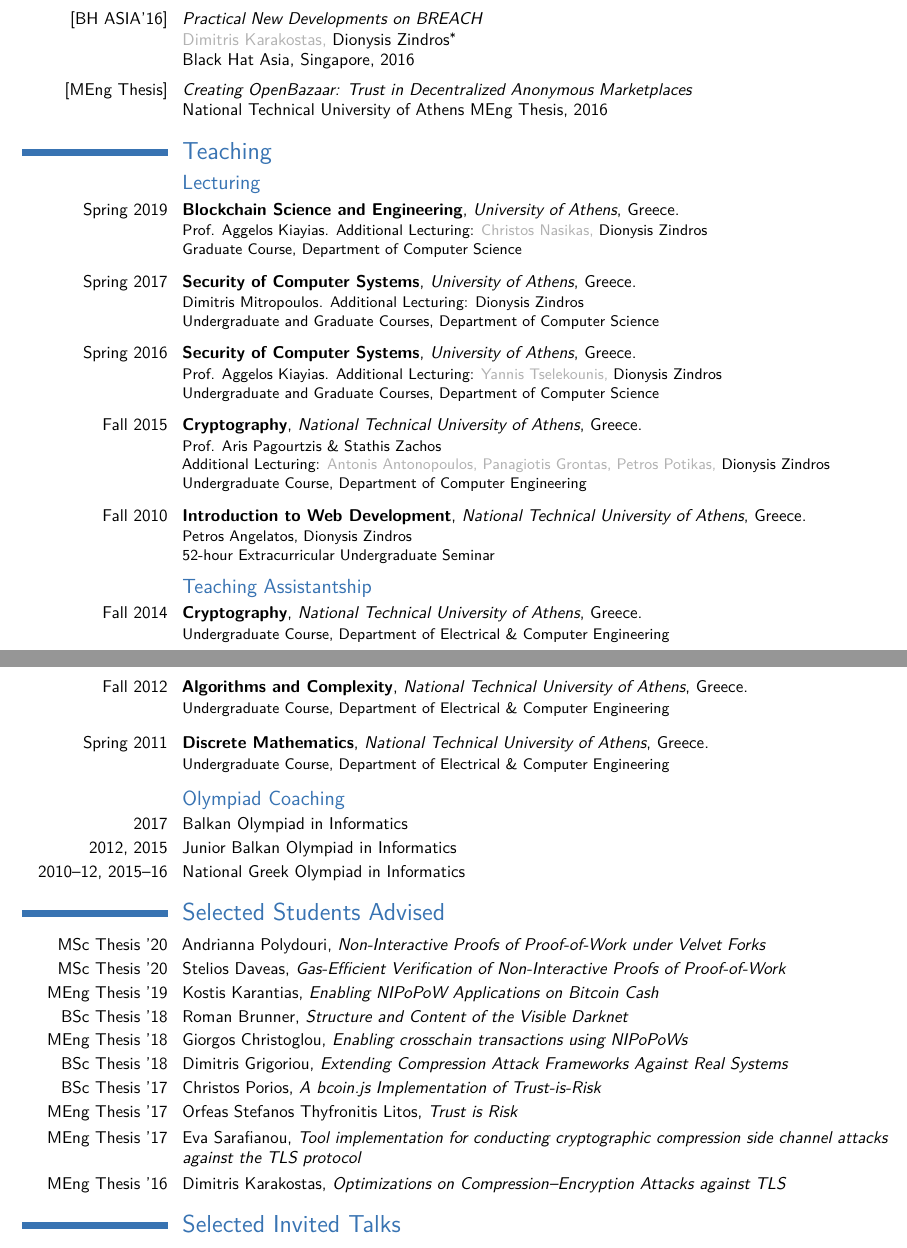
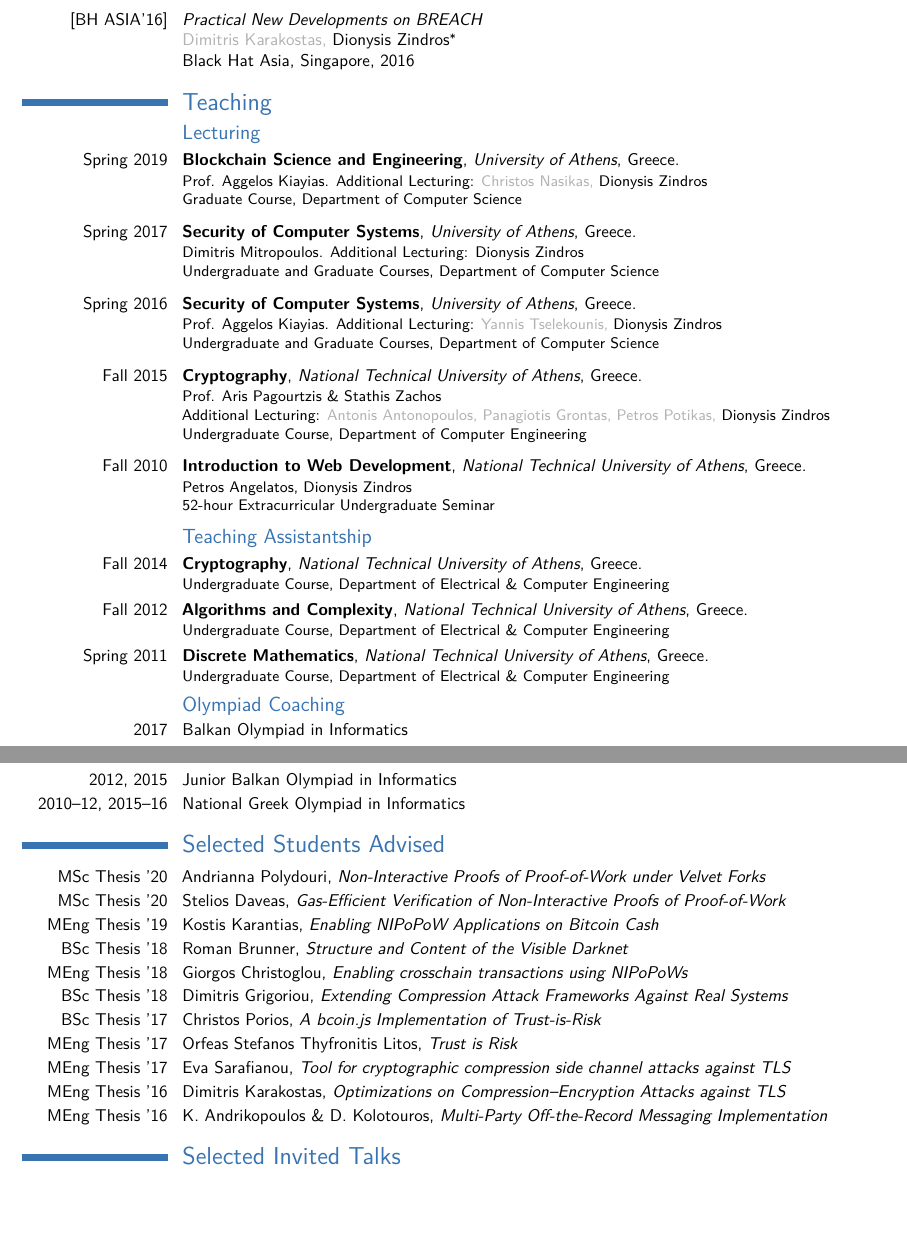
Before and after one commit to dionyziz/cv, a LaTeX CV (cv2.tex): two parts of pages 2 and 3 of 3, joined at a grey line, cut so that both start at the same text, the shorter picture padded with empty space. Compiled offline with pdfLaTeX.

Commit message:
Shortening

```diff
--- a/cv2.tex
+++ b/cv2.tex
@@ -264,15 +266,15 @@ Black Hat Europe, London, UK, 2016%
 {\color[rgb]{0.7,0.7,0.7}Dimitris Karakostas, {\color{black}Dionysis Zindros\footnotemark[1]}}\newline{}%
 Black Hat Asia, Singapore, 2016%
 }
-\iflong
-\vspace{2pt}
-\cvitem{[MEng Thesis]}{%
-\textit{\href{https://dionyziz.com/pseudonymous-trust-2.pdf}{Creating OpenBazaar: Trust in Decentralized Anonymous Marketplaces}}\newline{}%
-% {\color{black}Dionysis Zindros}\newline{}%
-National Technical University of Athens MEng Thesis, 2016
-%
-}
-\fi
+% \iflong
+% \vspace{2pt}
+% \cvitem{[MEng Thesis]}{%
+% \textit{\href{https://dionyziz.com/pseudonymous-trust-2.pdf}{OpenBazaar: Trust in Decentralized Anonymous Marketplaces}}\newline{}%
+% % {\color{black}Dionysis Zindros}\newline{}%
+% National Technical University of Athens MEng Thesis, 2016
+% %
+% }
+% \fi
 
 \section{Teaching}
 \subsection{Lecturing}
@@ -312,17 +314,15 @@ Petros Angelatos, Dionysis Zindros\newline{}
 
 \subsection{Teaching Assistantship}
 \iflong
-\iflong
-\cventry[8pt]{Fall 2014}{Cryptography}{National Technical University of Athens}{Greece}{}{%
+\cventry[2pt]{Fall 2014}{Cryptography}{National Technical University of Athens}{Greece}{}{%
 % Prof. Aris Pagourtzis \& Stathis Zachos\newline{}
 Undergraduate Course, Department of Electrical \& Computer Engineering
 }
-\fi
-\cventry[8pt]{Fall 2012}{Algorithms and Complexity}{National Technical University of Athens}{Greece}{}{%
+\cventry[2pt]{Fall 2012}{Algorithms and Complexity}{National Technical University of Athens}{Greece}{}{%
 % Prof. Dimitris Fotakis \& Stathis Zachos\newline{}
 Undergraduate Course, Department of Electrical \& Computer Engineering
 }
-\cventry[8pt]{Spring 2011}{Discrete Mathematics}{National Technical University of Athens}{Greece}{}{%
+\cventry[2pt]{Spring 2011}{Discrete Mathematics}{National Technical University of Athens}{Greece}{}{%
 % Prof. Foto Afrati \& Dimitris Fotakis\newline{}
 Undergraduate Course, Department of Electrical \& Computer Engineering
 }
@@ -342,10 +342,12 @@ Undergraduate Course, Department of Electrical \& Computer Engineering
 % \textbf{\href{https://web-class.gr/}{Web-class}}. 50-hour seminar.\\
 % \sectionsep
 %
+\iflong
 \subsection{Olympiad Coaching}
 \cvitem[2pt]{2017}{Balkan Olympiad in Informatics}
 \cvitem[2pt]{2012, 2015}{Junior Balkan Olympiad in Informatics}
 \cvitem[2pt]{2010--12, 2015--16}{National Greek Olympiad in Informatics}
+\fi
 
 \iflong
 \section{Selected Students Advised}
@@ -359,16 +361,16 @@ Undergraduate Course, Department of Electrical \& Computer Engineering
 % \cvitem[2pt]{MSc Thesis '19}{Orestis Konstantinidis, \textit{Monero Mining: CryptoNight Analysis}}
 \fi
 \cvitem[2pt]{BSc Thesis '18}{Roman Brunner, \textit{Structure and Content of the Visible Darknet}}
+\iflong
 \cvitem[2pt]{MEng Thesis '18}{Giorgos Christoglou, \textit{Enabling crosschain transactions using NIPoPoWs}}
 \cvitem[2pt]{BSc Thesis '18}{Dimitris Grigoriou, \textit{Extending Compression Attack Frameworks Against Real Systems}}
-\iflong
 \cvitem[2pt]{BSc Thesis '17}{Christos Porios, \textit{A bcoin.js Implementation of Trust-is-Risk}}
 \fi
 \cvitem[2pt]{MEng Thesis '17}{Orfeas Stefanos Thyfronitis Litos, \textit{Trust is Risk}}
-\cvitem[2pt]{MEng Thesis '17}{Eva Sarafianou, \textit{Tool implementation for conducting cryptographic compression side channel attacks against the TLS protocol}}
+\cvitem[2pt]{MEng Thesis '17}{Eva Sarafianou, \textit{Tool for cryptographic compression side channel attacks against TLS}}
 \cvitem[2pt]{MEng Thesis '16}{Dimitris Karakostas, \textit{Optimizations on Compression--Encryption Attacks against TLS}}
 \iflong
-% \cvitem[2pt]{MEng Thesis '16}{Konstantinos Andrikopoulos \& Dimitris Kolotouros, \textit{Implementation of a Multi-Party Off-the-Record Messaging Protocol}}
+\cvitem[2pt]{MEng Thesis '16}{K. Andrikopoulos \& D. Kolotouros, \textit{Multi-Party Off-the-Record Messaging Implementation}}
 \fi
 
 % Publications from a BibTeX file using the multibib package
```
Also changed, not shown: cv2.tex (4 more changed lines).
